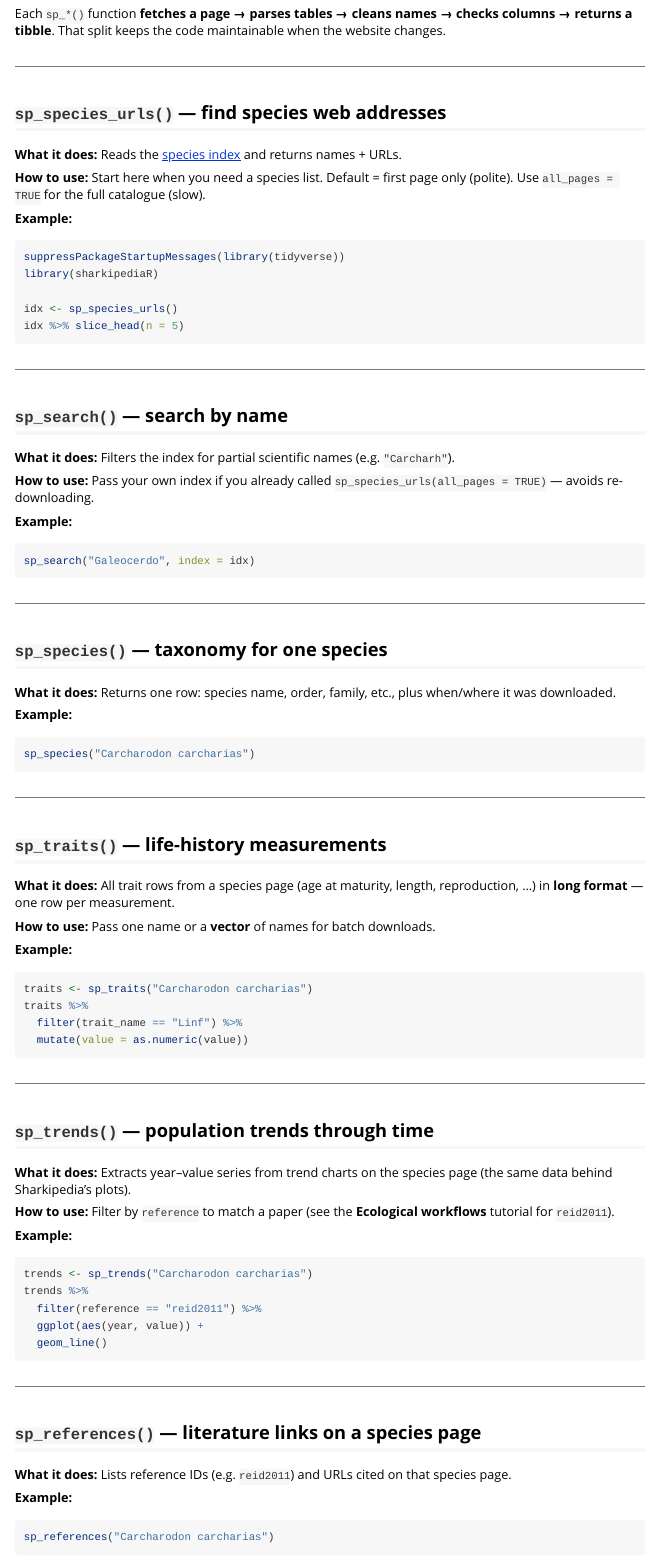
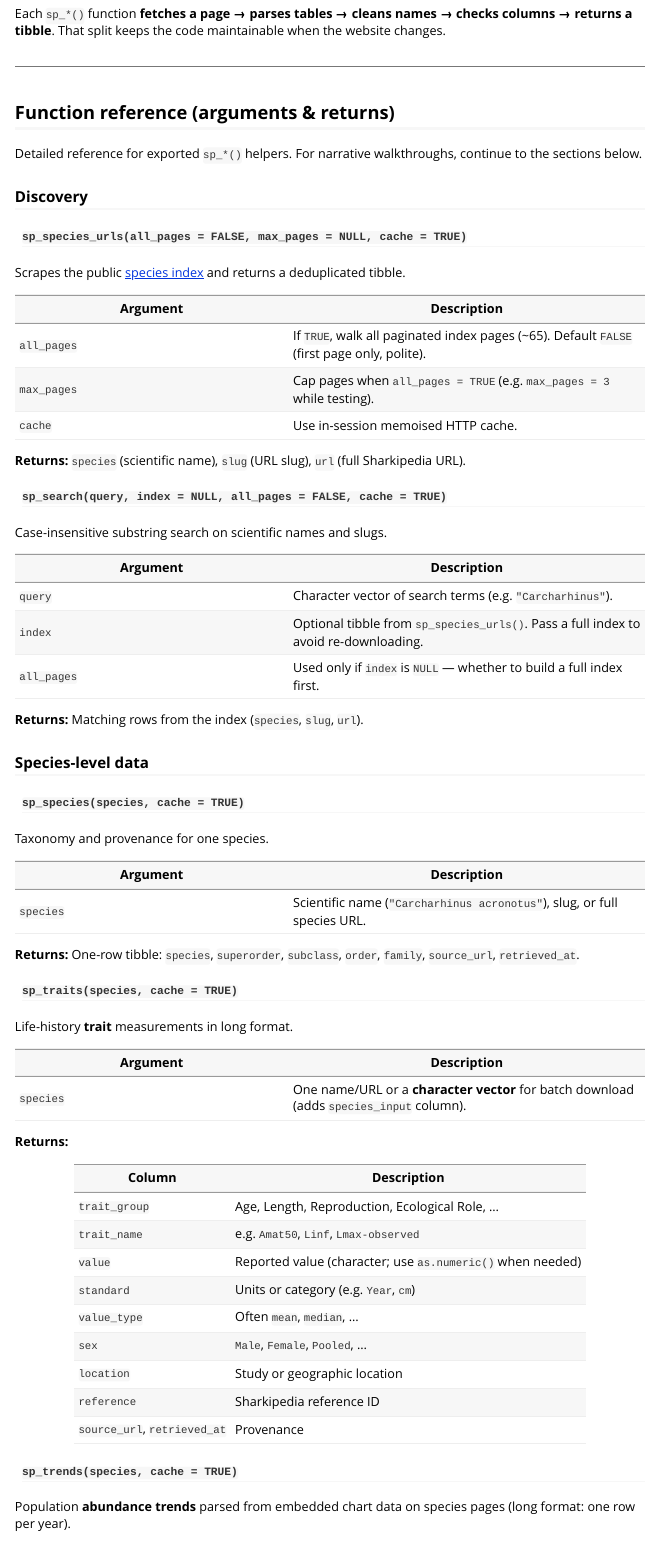
Before and after one commit to ecologistpablo/SharkipediaR, an R Markdown document (vignettes/architecture-and-functions.Rmd): the page in a window 1100 px wide, from 370 px down. Rendered offline with R 4.5, knitr and Pandoc, with nearby package versions; some code elsewhere in the file could not run offline.

Commit message:
updated readme.md and vignettes/architecture-and-functions.Rmd

```diff
--- a/vignettes/architecture-and-functions.Rmd
+++ b/vignettes/architecture-and-functions.Rmd
@@ -29,3 +29,79 @@
 ## How the package is organised (one sentence)
 
 Each `sp_*()` function **fetches a page → parses tables → cleans names → checks columns → returns a tibble**. That split keeps the code maintainable when the website changes.
+
+
+---
+
+## Function reference (arguments & returns)
+
+Detailed reference for exported `sp_*()` helpers. For narrative walkthroughs, continue to the sections below.
+
+
+### Discovery
+
+#### `sp_species_urls(all_pages = FALSE, max_pages = NULL, cache = TRUE)`
+
+Scrapes the public [species index](https://www.sharkipedia.org/species) and returns a deduplicated tibble.
+
+| Argument | Description |
+|----------|-------------|
+| `all_pages` | If `TRUE`, walk all paginated index pages (~65). Default `FALSE` (first page only, polite). |
+| `max_pages` | Cap pages when `all_pages = TRUE` (e.g. `max_pages = 3` while testing). |
+| `cache` | Use in-session memoised HTTP cache. |
+
+**Returns:** `species` (scientific name), `slug` (URL slug), `url` (full Sharkipedia URL).
+
+
+#### `sp_search(query, index = NULL, all_pages = FALSE, cache = TRUE)`
+
+Case-insensitive substring search on scientific names and slugs.
+
+| Argument | Description |
+|----------|-------------|
+| `query` | Character vector of search terms (e.g. `"Carcharhinus"`). |
+| `index` | Optional tibble from `sp_species_urls()`. Pass a full index to avoid re-downloading. |
+| `all_pages` | Used only if `index` is `NULL` — whether to build a full index first. |
+
+**Returns:** Matching rows from the index (`species`, `slug`, `url`).
+
+
+### Species-level data
+
+#### `sp_species(species, cache = TRUE)`
+
+Taxonomy and provenance for one species.
+
+| Argument | Description |
+|----------|-------------|
+| `species` | Scientific name (`"Carcharhinus acronotus"`), slug, or full species URL. |
+
+**Returns:** One-row tibble: `species`, `superorder`, `subclass`, `order`, `family`, `source_url`, `retrieved_at`.
+
+
+#### `sp_traits(species, cache = TRUE)`
+
+Life-history **trait** measurements in long format.
+
+| Argument | Description |
+|----------|-------------|
+| `species` | One name/URL or a **character vector** for batch download (adds `species_input` column). |
+
+**Returns:**
+
+| Column | Description |
+|--------|-------------|
+| `trait_group` | Age, Length, Reproduction, Ecological Role, … |
+| `trait_name` | e.g. `Amat50`, `Linf`, `Lmax-observed` |
+| `value` | Reported value (character; use `as.numeric()` when needed) |
+| `standard` | Units or category (e.g. `Year`, `cm`) |
+| `value_type` | Often `mean`, `median`, … |
+| `sex` | `Male`, `Female`, `Pooled`, … |
+| `location` | Study or geographic location |
+| `reference` | Sharkipedia reference ID |
+| `source_url`, `retrieved_at` | Provenance |
+
+
+#### `sp_trends(species, cache = TRUE)`
+
+Population **abundance trends** parsed from embedded chart data on species pages (long format: one row per year).
```
Also changed, not shown: README.md, vignettes/architecture-and-functions.Rmd (29 more changed lines).
